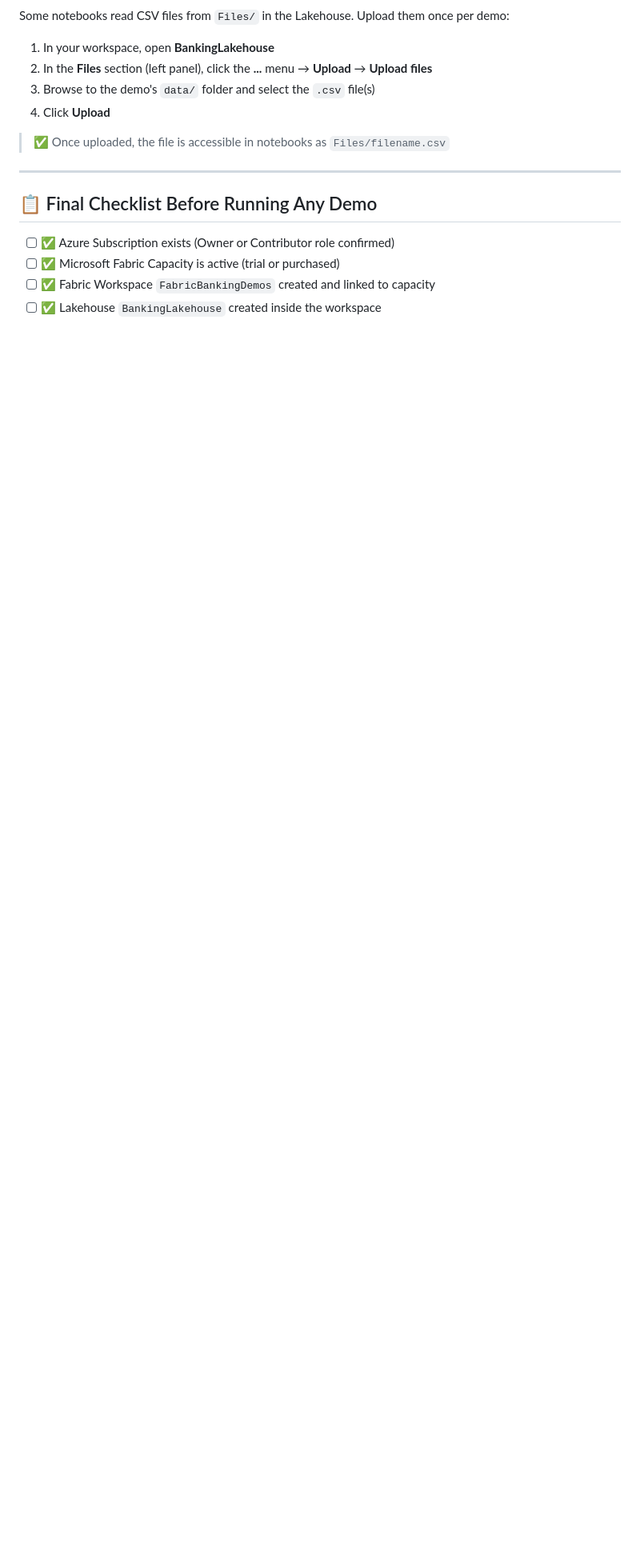
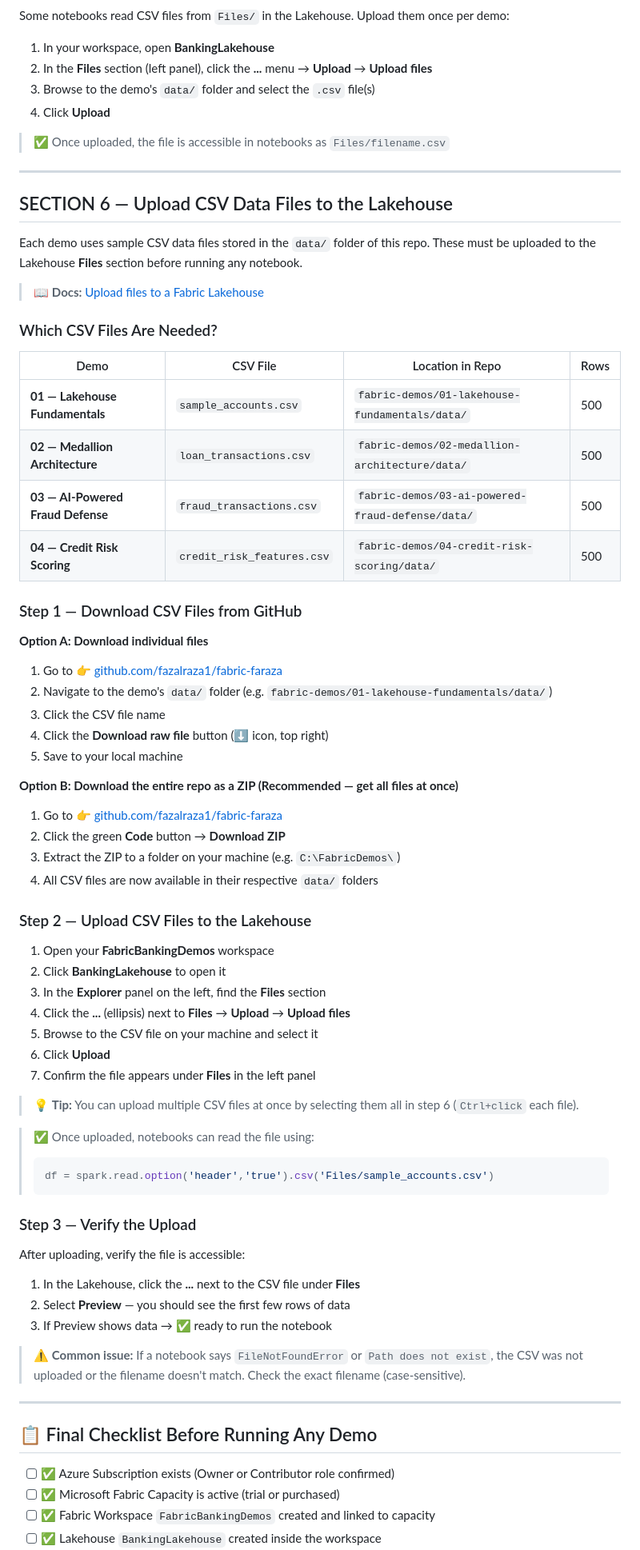
Before and after one commit to fazalraza1/fabric-faraza, a Markdown page: PREREQUISITES.md, the part around one of its changes. Shown at 80% size. Drawn GitHub-style; blank space fills up the shorter version.

Commit message:
Add Section 6: CSV data file prerequisites with per-demo table and upload steps
- Added table showing all 4 CSV files, their locations, and row counts
- Option A: download individual files from GitHub
- Option B: download entire repo as ZIP (recommended)
- Step-by-step upload to Lakehouse Files section
- Verification step with Preview + common FileNotFoundError fix
- Updated estimated setup time table

Co-authored-by: Copilot <223556219+Copilot@users.noreply.github.com>

````diff
--- a/PREREQUISITES.md
+++ b/PREREQUISITES.md
@@ -276,6 +276,65 @@ Some notebooks read CSV files from `Files/` in the Lakehouse. Upload them once p
 
 ---
 
+## SECTION 6 — Upload CSV Data Files to the Lakehouse
+
+Each demo uses sample CSV data files stored in the `data/` folder of this repo. These must be uploaded to the Lakehouse **Files** section before running any notebook.
+
+> 📖 **Docs:** [Upload files to a Fabric Lakehouse](https://learn.microsoft.com/en-us/fabric/data-engineering/lakehouse-files#upload-files-or-folders)
+
+### Which CSV Files Are Needed?
+
+| Demo | CSV File | Location in Repo | Rows |
+|------|----------|-----------------|------|
+| **01 — Lakehouse Fundamentals** | `sample_accounts.csv` | `fabric-demos/01-lakehouse-fundamentals/data/` | 500 |
+| **02 — Medallion Architecture** | `loan_transactions.csv` | `fabric-demos/02-medallion-architecture/data/` | 500 |
+| **03 — AI-Powered Fraud Defense** | `fraud_transactions.csv` | `fabric-demos/03-ai-powered-fraud-defense/data/` | 500 |
+| **04 — Credit Risk Scoring** | `credit_risk_features.csv` | `fabric-demos/04-credit-risk-scoring/data/` | 500 |
+
+### Step 1 — Download CSV Files from GitHub
+
+**Option A: Download individual files**
+1. Go to 👉 [github.com/fazalraza1/fabric-faraza](https://github.com/fazalraza1/fabric-faraza)
+2. Navigate to the demo's `data/` folder (e.g. `fabric-demos/01-lakehouse-fundamentals/data/`)
+3. Click the CSV file name
+4. Click the **Download raw file** button (⬇️ icon, top right)
+5. Save to your local machine
+
+**Option B: Download the entire repo as a ZIP (Recommended — get all files at once)**
+1. Go to 👉 [github.com/fazalraza1/fabric-faraza](https://github.com/fazalraza1/fabric-faraza)
+2. Click the green **Code** button → **Download ZIP**
+3. Extract the ZIP to a folder on your machine (e.g. `C:\FabricDemos\`)
+4. All CSV files are now available in their respective `data/` folders
+
+### Step 2 — Upload CSV Files to the Lakehouse
+
+1. Open your **FabricBankingDemos** workspace
+2. Click **BankingLakehouse** to open it
+3. In the **Explorer** panel on the left, find the **Files** section
+4. Click the **...** (ellipsis) next to **Files** → **Upload** → **Upload files**
+5. Browse to the CSV file on your machine and select it
+6. Click **Upload**
+7. Confirm the file appears under **Files** in the left panel
+
+> 💡 **Tip:** You can upload multiple CSV files at once by selecting them all in step 6 (`Ctrl+click` each file).
+
+> ✅ Once uploaded, notebooks can read the file using:
+> ```python
+> df = spark.read.option('header','true').csv('Files/sample_accounts.csv')
+> ```
+
+### Step 3 — Verify the Upload
+
+After uploading, verify the file is accessible:
+
+1. In the Lakehouse, click the **...** next to the CSV file under **Files**
+2. Select **Preview** — you should see the first few rows of data
+3. If Preview shows data → ✅ ready to run the notebook
+
+> ⚠️ **Common issue:** If a notebook says `FileNotFoundError` or `Path does not exist`, the CSV was not uploaded or the filename doesn't match. Check the exact filename (case-sensitive).
+
+---
+
 ## 📋 Final Checklist Before Running Any Demo
 
 - [ ] ✅ Azure Subscription exists (Owner or Contributor role confirmed)
````
Also changed, not shown: other parts of PREREQUISITES.md (+3 -3 lines).
